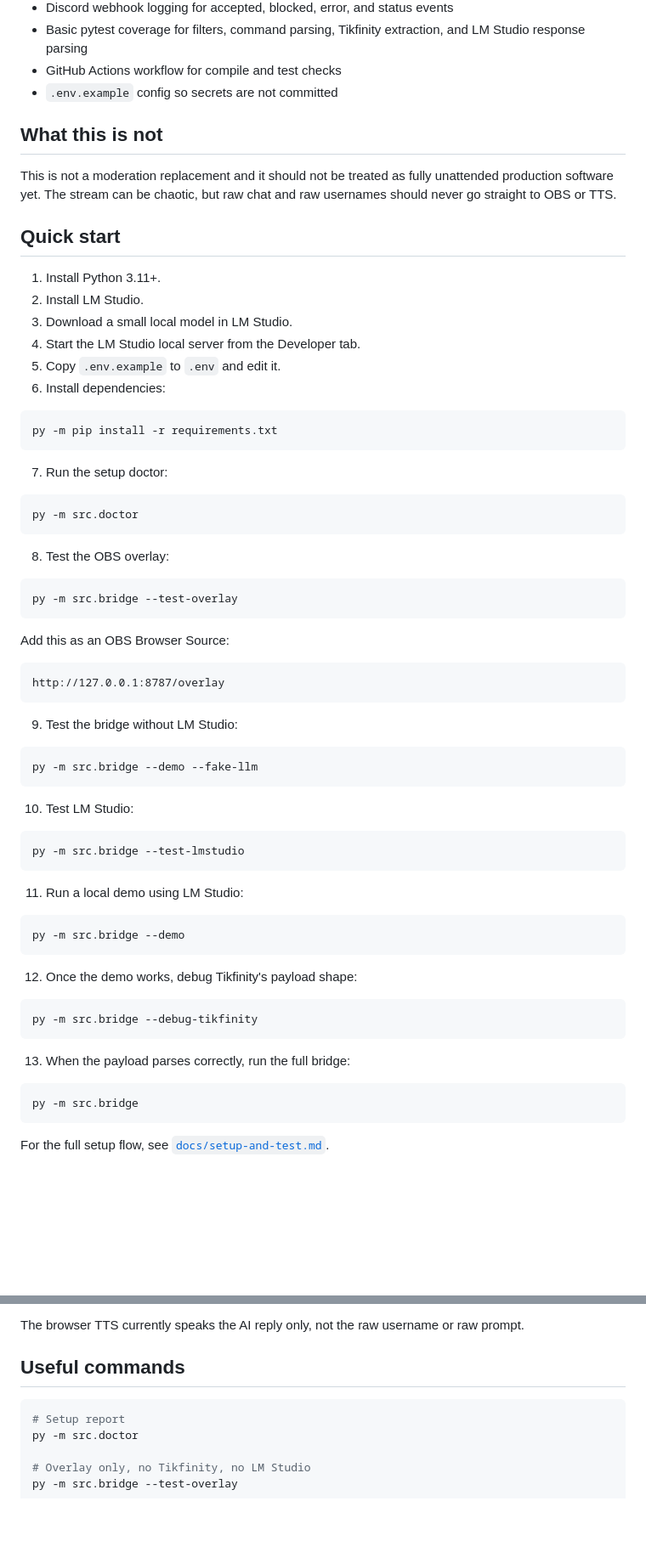
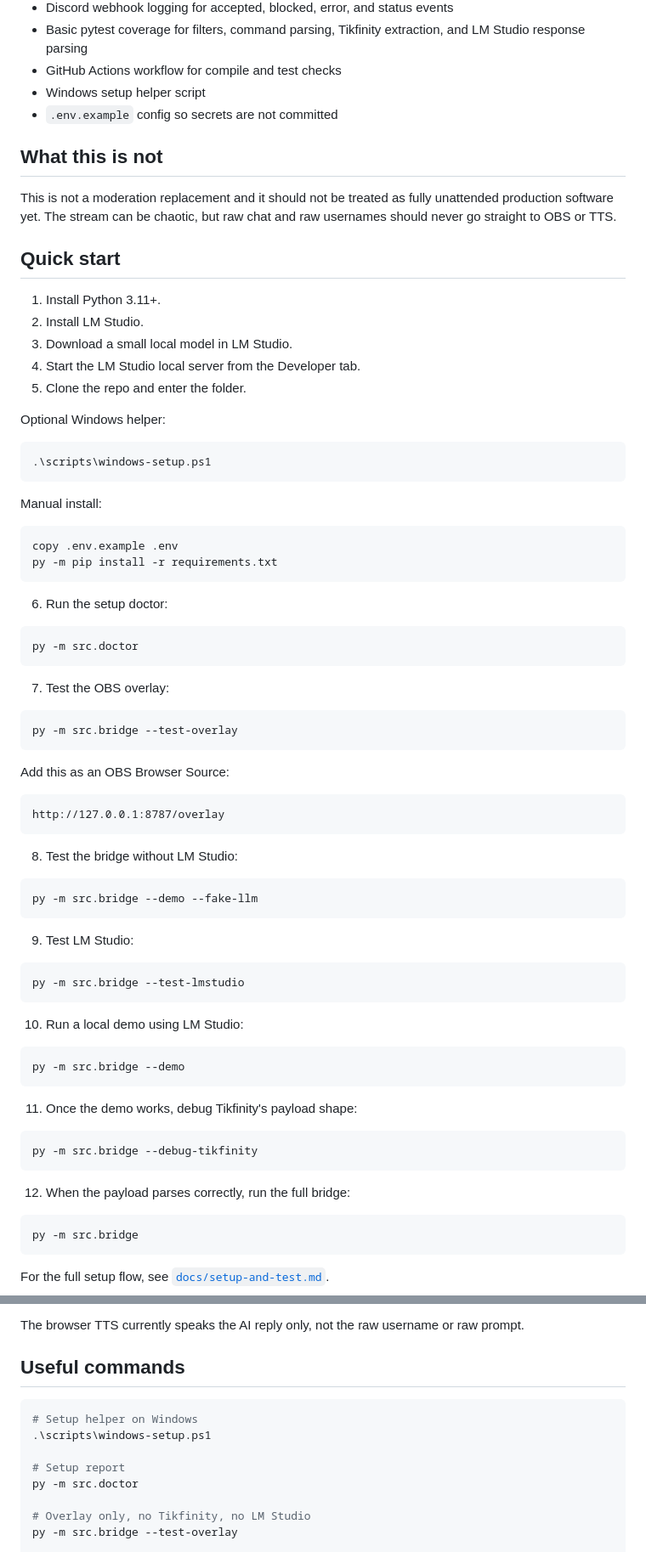
Before and after one commit to n4thyan/tikfinity-lmstudio-ai-stream-bot, a Markdown page: README.md, 2 parts joined by grey strips. Shown at 85% size. Rendered like a GitHub page; blank space fills up the shorter version.

Commit message:
Mention Windows setup helper

````diff
--- a/README.md
+++ b/README.md
@@ -41,6 +41,7 @@ TikTok LIVE chat
 - Discord webhook logging for accepted, blocked, error, and status events
 - Basic pytest coverage for filters, command parsing, Tikfinity extraction, and LM Studio response parsing
 - GitHub Actions workflow for compile and test checks
+- Windows setup helper script
 - `.env.example` config so secrets are not committed
 
 ## What this is not
@@ -53,20 +54,28 @@ This is not a moderation replacement and it should not be treated as fully unatt
 2. Install LM Studio.
 3. Download a small local model in LM Studio.
 4. Start the LM Studio local server from the Developer tab.
-5. Copy `.env.example` to `.env` and edit it.
-6. Install dependencies:
+5. Clone the repo and enter the folder.
+
+Optional Windows helper:
 
 ```powershell
+.\scripts\windows-setup.ps1
+```
+
+Manual install:
+
+```powershell
+copy .env.example .env
 py -m pip install -r requirements.txt
 ```
 
-7. Run the setup doctor:
+6. Run the setup doctor:
 
 ```powershell
 py -m src.doctor
 ```
 
-8. Test the OBS overlay:
+7. Test the OBS overlay:
 
 ```powershell
 py -m src.bridge --test-overlay
@@ -78,31 +87,31 @@ Add this as an OBS Browser Source:
 http://127.0.0.1:8787/overlay
 ```
 
-9. Test the bridge without LM Studio:
+8. Test the bridge without LM Studio:
 
 ```powershell
 py -m src.bridge --demo --fake-llm
 ```
 
-10. Test LM Studio:
+9. Test LM Studio:
 
 ```powershell
 py -m src.bridge --test-lmstudio
 ```
 
-11. Run a local demo using LM Studio:
+10. Run a local demo using LM Studio:
 
 ```powershell
 py -m src.bridge --demo
 ```
 
-12. Once the demo works, debug Tikfinity's payload shape:
+11. Once the demo works, debug Tikfinity's payload shape:
 
 ```powershell
 py -m src.bridge --debug-tikfinity
 ```
 
-13. When the payload parses correctly, run the full bridge:
+12. When the payload parses correctly, run the full bridge:
 
 ```powershell
 py -m src.bridge
@@ -177,6 +186,9 @@ The browser TTS currently speaks the AI reply only, not the raw username or raw
 ## Useful commands
 
 ```powershell
+# Setup helper on Windows
+.\scripts\windows-setup.ps1
+
 # Setup report
 py -m src.doctor
 
````
